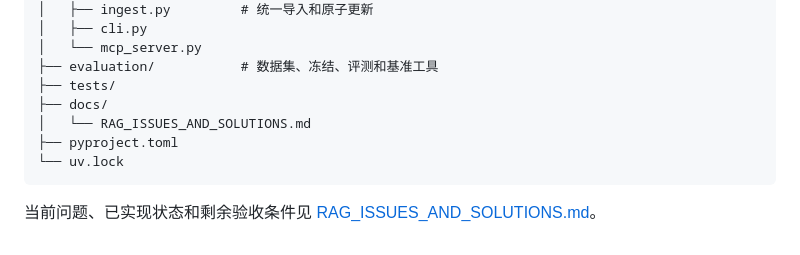
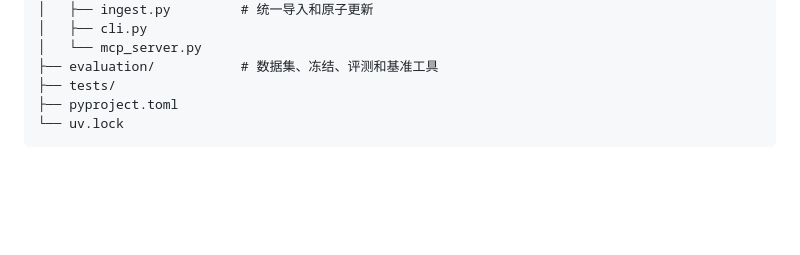
Before and after one commit to Logge-cn/Campus-Knowledge-RAG-MCP, a Markdown page: README.md, the part around the change. GitHub-like rendering; blank space fills up the shorter version.

Commit message:
docs: remove links to local-only docs

````diff
--- a/README.md
+++ b/README.md
@@ -172,10 +172,6 @@ rag/
 │   └── mcp_server.py
 ├── evaluation/           # 数据集、冻结、评测和基准工具
 ├── tests/
-├── docs/
-│   └── RAG_ISSUES_AND_SOLUTIONS.md
 ├── pyproject.toml
 └── uv.lock
 ```
-
-当前问题、已实现状态和剩余验收条件见 [RAG_ISSUES_AND_SOLUTIONS.md](docs/RAG_ISSUES_AND_SOLUTIONS.md)。
````
